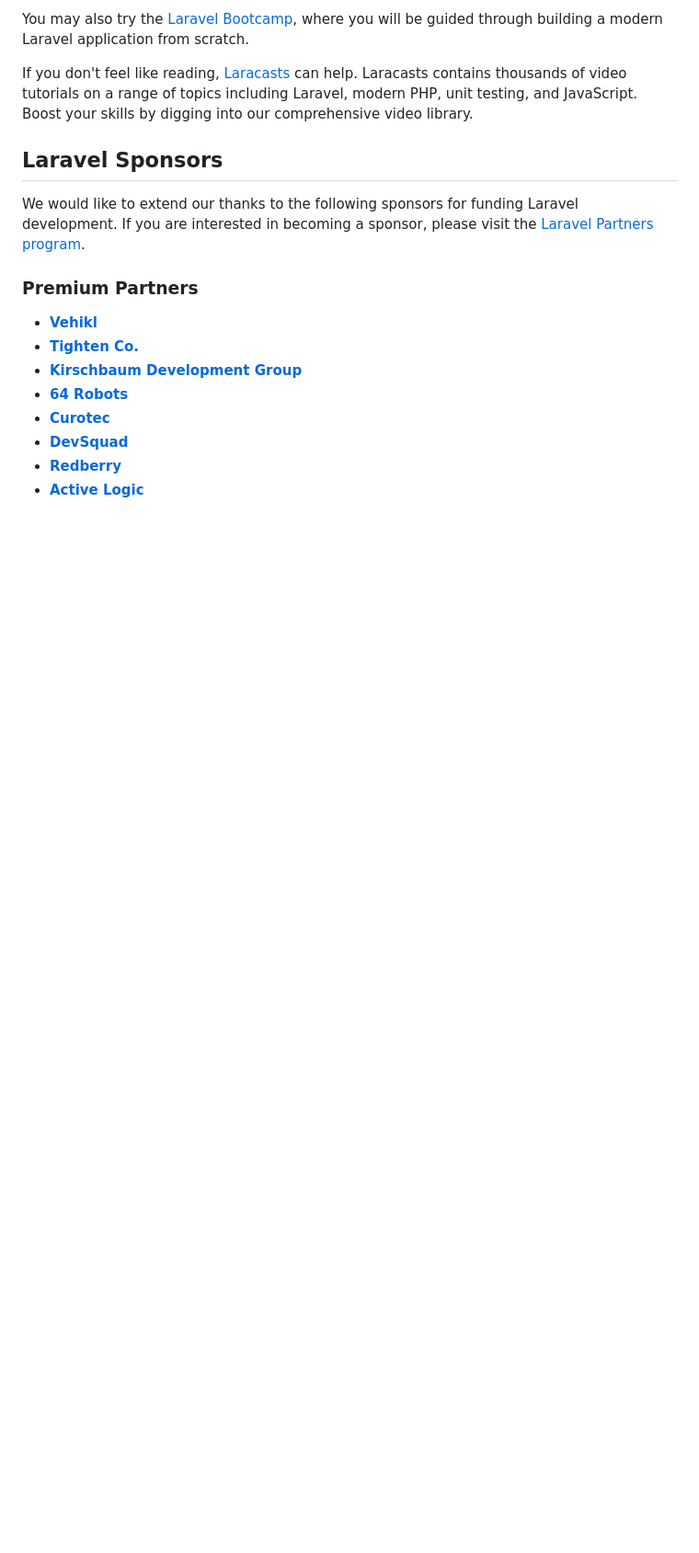
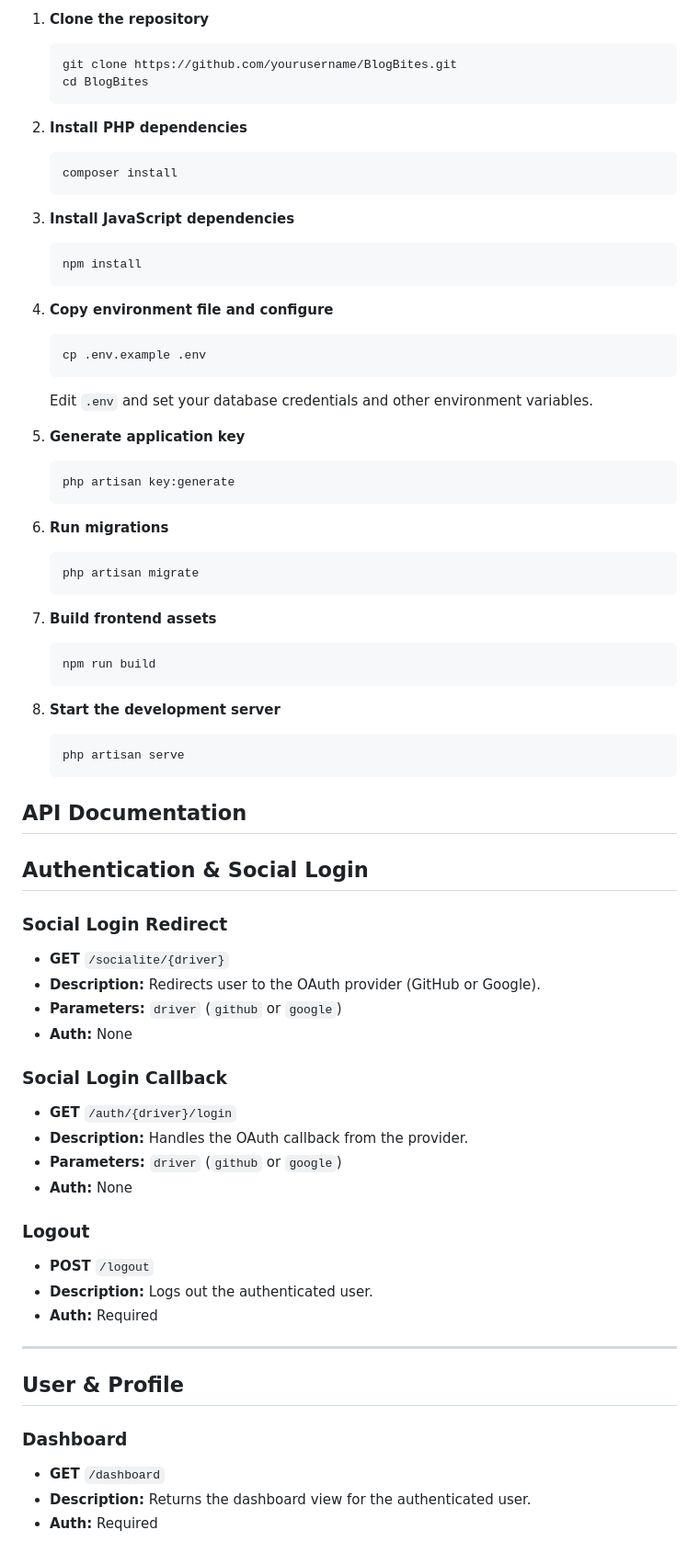
Before and after one commit to MrRaveen/BlogBites, a Markdown page: README.md, the part around one of its changes. Shown at 92% size. GitHub-like rendering; blank space fills up the shorter version.

````diff
--- a/README.md
+++ b/README.md
@@ -27,19 +28,73 @@ Laravel has the most extensive and thorough [documentation](https://laravel.com/
 
-You may also try the [Laravel Bootcamp](https://bootcamp.laravel.com), where you will be guided through building a modern Laravel application from scratch.
+1. **Clone the repository**
+   ```sh
+   git clone https://github.com/yourusername/BlogBites.git
+   cd BlogBites
+   ```
 
-If you don't feel like reading, [Laracasts](https://laracasts.com) can help. Laracasts contains thousands of video tutorials on a range of topics including Laravel, modern PHP, unit testing, and JavaScript. Boost your skills by digging into our comprehensive video library.
+2. **Install PHP dependencies**
+   ```sh
+   composer install
+   ```
 
-## Laravel Sponsors
+3. **Install JavaScript dependencies**
+   ```sh
+   npm install
+   ```
 
-We would like to extend our thanks to the following sponsors for funding Laravel development. If you are interested in becoming a sponsor, please visit the [Laravel Partners program](https://partners.laravel.com).
+4. **Copy environment file and configure**
+   ```sh
+   cp .env.example .env
+   ```
+   Edit `.env` and set your database credentials and other environment variables.
 
-### Premium Partners
+5. **Generate application key**
+   ```sh
+   php artisan key:generate
+   ```
 
-- **[Vehikl](https://vehikl.com)**
-- **[Tighten Co.](https://tighten.co)**
-- **[Kirschbaum Development Group](https://kirschbaumdevelopment.com)**
-- **[64 Robots](https://64robots.com)**
-- **[Curotec](https://www.curotec.com/services/technologies/laravel)**
-- **[DevSquad](https://devsquad.com/hire-laravel-developers)**
-- **[Redberry](https://redberry.international/laravel-development)**
-- **[Active Logic](https://activelogic.com)**
+6. **Run migrations**
+   ```sh
+   php artisan migrate
+   ```
+
+7. **Build frontend assets**
+   ```sh
+   npm run build
+   ```
+
+8. **Start the development server**
+   ```sh
+   php artisan serve
+   ```
+
+## API Documentation
+
+## Authentication & Social Login
+
+### Social Login Redirect
+- **GET** `/socialite/{driver}`
+- **Description:** Redirects user to the OAuth provider (GitHub or Google).
+- **Parameters:** `driver` (`github` or `google`)
+- **Auth:** None
+
+### Social Login Callback
+- **GET** `/auth/{driver}/login`
+- **Description:** Handles the OAuth callback from the provider.
+- **Parameters:** `driver` (`github` or `google`)
+- **Auth:** None
+
+### Logout
+- **POST** `/logout`
+- **Description:** Logs out the authenticated user.
+- **Auth:** Required
+
+---
+
+## User & Profile
+
+### Dashboard
+- **GET** `/dashboard`
+- **Description:** Returns the dashboard view for the authenticated user.
+- **Auth:** Required
+
````
Also changed, not shown: other parts of README.md (+209 -29 lines), image-1.png (added), image-2.png (added), image-3.png (added), image.png (added).
